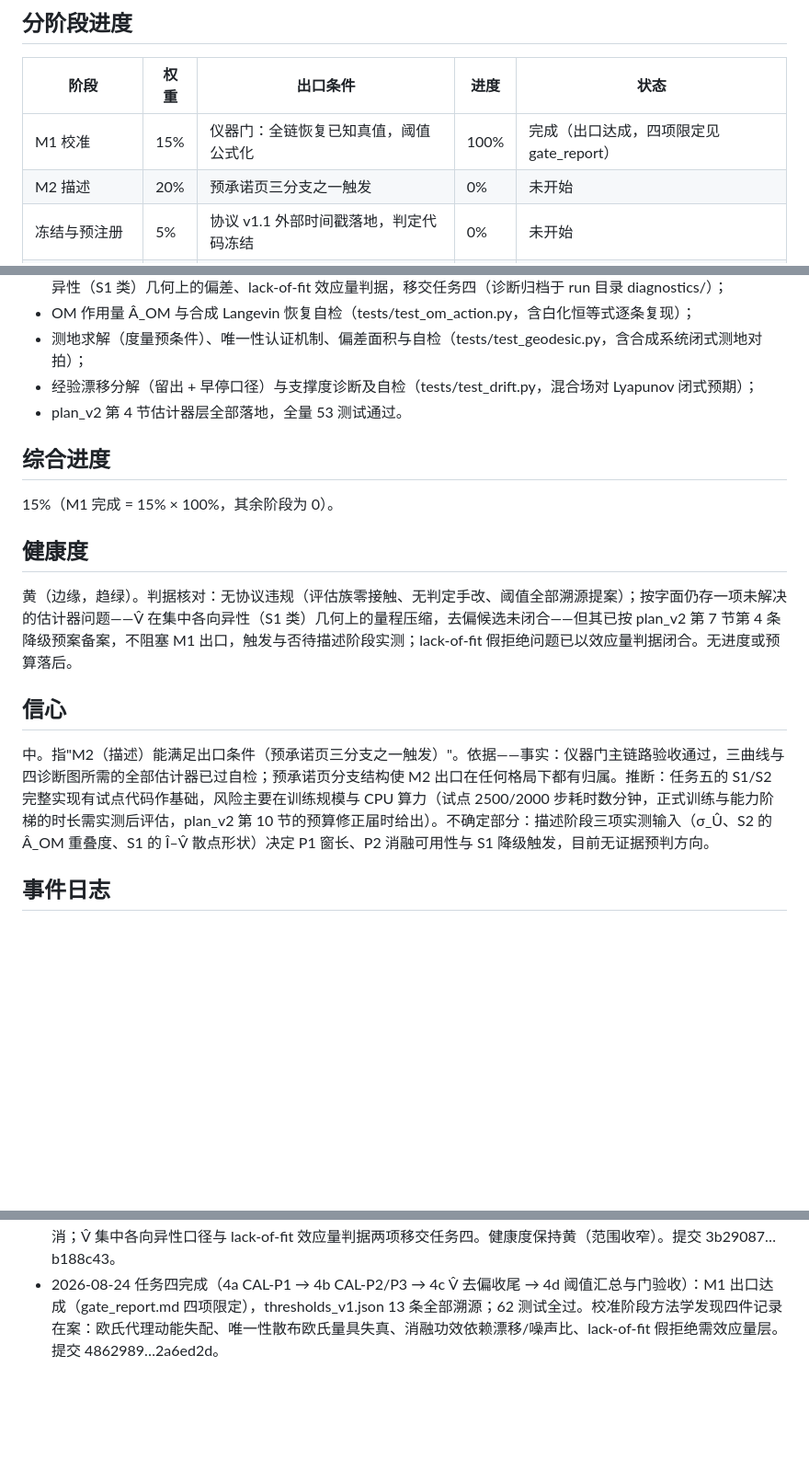
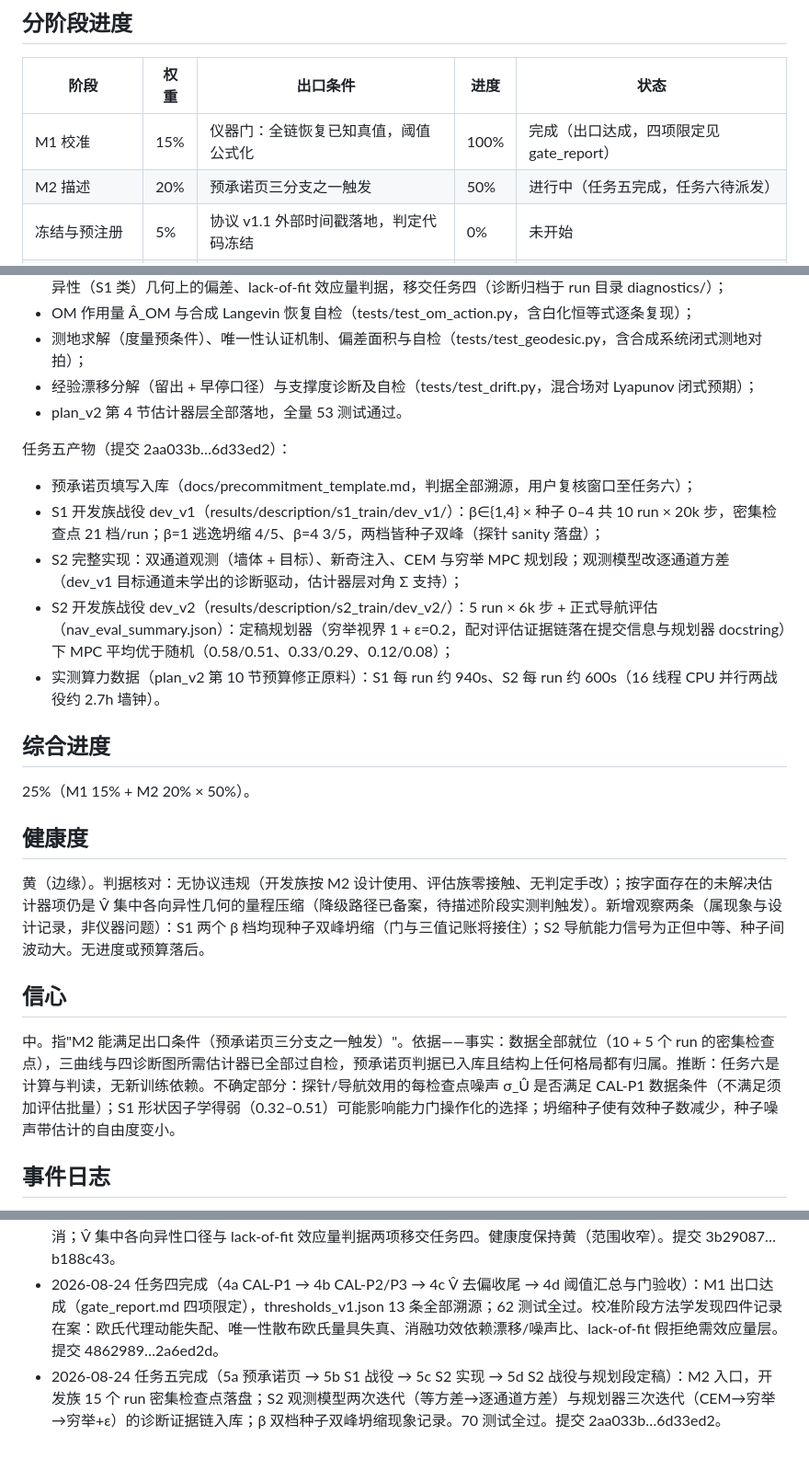
Before and after one commit to bnucaster/slep-verify-p1p4, a Markdown page: PROGRESS.md, 3 parts joined by grey strips. Shown at 92% size. Rendered like a GitHub page; blank space fills up the shorter version.

Commit message:
M2 任务五(5e) 进度板：M2 计 50%，综合 25%
Co-Authored-By: Claude Fable 5 <noreply@anthropic.com>
Claude-Session: https://claude.ai/code/session_01SHeHc1LAoa1VRakXZWjH1W

```diff
--- a/PROGRESS.md
+++ b/PROGRESS.md
@@ -7,7 +7,7 @@
 | 阶段 | 权重 | 出口条件 | 进度 | 状态 |
 |---|---|---|---|---|
 | M1 校准 | 15% | 仪器门：全链恢复已知真值，阈值公式化 | 100% | 完成（出口达成，四项限定见 gate_report） |
-| M2 描述 | 20% | 预承诺页三分支之一触发 | 0% | 未开始 |
+| M2 描述 | 20% | 预承诺页三分支之一触发 | 50% | 进行中（任务五完成，任务六待派发） |
 | 冻结与预注册 | 5% | 协议 v1.1 外部时间戳落地，判定代码冻结 | 0% | 未开始 |
 | EXP-P4 仿射律 | 15% | 判定写入 metrics.json | 0% | 未开始 |
 | EXP-P1 能量下降 | 10% | 判定写入 metrics.json | 0% | 未开始 |
@@ -44,17 +44,25 @@ M1 进度依据：任务一至四全部完成。出口产物：results/calibrati
 - 经验漂移分解（留出 + 早停口径）与支撑度诊断及自检（tests/test_drift.py，混合场对 Lyapunov 闭式预期）；
 - plan_v2 第 4 节估计器层全部落地，全量 53 测试通过。
 
+任务五产物（提交 2aa033b…6d33ed2）：
+
+- 预承诺页填写入库（docs/precommitment_template.md，判据全部溯源，用户复核窗口至任务六）；
+- S1 开发族战役 dev_v1（results/description/s1_train/dev_v1/）：β∈{1,4} × 种子 0–4 共 10 run × 20k 步，密集检查点 21 档/run；β=1 逃逸坍缩 4/5、β=4 3/5，两档皆种子双峰（探针 sanity 落盘）；
+- S2 完整实现：双通道观测（墙体 + 目标）、新奇注入、CEM 与穷举 MPC 规划段；观测模型改逐通道方差（dev_v1 目标通道未学出的诊断驱动，估计器层对角 Σ 支持）；
+- S2 开发族战役 dev_v2（results/description/s2_train/dev_v2/）：5 run × 6k 步 + 正式导航评估（nav_eval_summary.json）：定稿规划器（穷举视界 1 + ε=0.2，配对评估证据链落在提交信息与规划器 docstring）下 MPC 平均优于随机（0.58/0.51、0.33/0.29、0.12/0.08）；
+- 实测算力数据（plan_v2 第 10 节预算修正原料）：S1 每 run 约 940s、S2 每 run 约 600s（16 线程 CPU 并行两战役约 2.7h 墙钟）。
+
 ## 综合进度
 
-15%（M1 完成 = 15% × 100%，其余阶段为 0）。
+25%（M1 15% + M2 20% × 50%）。
 
 ## 健康度
 
-黄（边缘，趋绿）。判据核对：无协议违规（评估族零接触、无判定手改、阈值全部溯源提案）；按字面仍存一项未解决的估计器问题——V̂ 在集中各向异性（S1 类）几何上的量程压缩，去偏候选未闭合——但其已按 plan_v2 第 7 节第 4 条降级预案备案，不阻塞 M1 出口，触发与否待描述阶段实测；lack-of-fit 假拒绝问题已以效应量判据闭合。无进度或预算落后。
+黄（边缘）。判据核对：无协议违规（开发族按 M2 设计使用、评估族零接触、无判定手改）；按字面存在的未解决估计器项仍是 V̂ 集中各向异性几何的量程压缩（降级路径已备案，待描述阶段实测判触发）。新增观察两条（属现象与设计记录，非仪器问题）：S1 两个 β 档均现种子双峰坍缩（门与三值记账将接住）；S2 导航能力信号为正但中等、种子间波动大。无进度或预算落后。
 
 ## 信心
 
-中。指"M2（描述）能满足出口条件（预承诺页三分支之一触发）"。依据——事实：仪器门主链路验收通过，三曲线与四诊断图所需的全部估计器已过自检；预承诺页分支结构使 M2 出口在任何格局下都有归属。推断：任务五的 S1/S2 完整实现有试点代码作基础，风险主要在训练规模与 CPU 算力（试点 2500/2000 步耗时数分钟，正式训练与能力阶梯的时长需实测后评估，plan_v2 第 10 节的预算修正届时给出）。不确定部分：描述阶段三项实测输入（σ_Û、S2 的 Â_OM 重叠度、S1 的 Î–V̂ 散点形状）决定 P1 窗长、P2 消融可用性与 S1 降级触发，目前无证据预判方向。
+中。指"M2 能满足出口条件（预承诺页三分支之一触发）"。依据——事实：数据全部就位（10 + 5 个 run 的密集检查点），三曲线与四诊断图所需估计器已全部过自检，预承诺页判据已入库且结构上任何格局都有归属。推断：任务六是计算与判读，无新训练依赖。不确定部分：探针/导航效用的每检查点噪声 σ_Û 是否满足 CAL-P1 数据条件（不满足须加评估批量）；S1 形状因子学得弱（0.32–0.51）可能影响能力门操作化的选择；坍缩种子使有效种子数减少，种子噪声带估计的自由度变小。
 
 ## 事件日志
 
@@ -65,3 +73,4 @@ M1 进度依据：任务一至四全部完成。出口产物：results/calibrati
 - 2026-08-24 任务二完成（2a 密度与 Î → 2b S1 试点 → 2c S2 试点 → 2d 几何匹配 → 2e CAL-P4）：36 测试全过；CAL-P4 全链未恢复真温度，仪器门分支触发（plan_v2 第 5 节第 5 条），主源定位 kNN 密度路中高维偏差，待任务三 flow 双路修复后重跑。健康度绿转黄。提交 9e7f6bd…88e625e。
 - 2026-08-24 任务三完成（3a 密度/熵双路 → 3b CAL-P4 三口径重跑 → 3c OM 作用量 → 3d 测地 → 3e 漂移与支撑度）：估计器层全部落地，53 测试全过；flow 修复 CAL-P4 主配置（T̂ 误差 1.2–6.0%），隔离诊断排除偏差抵消；V̂ 集中各向异性口径与 lack-of-fit 效应量判据两项移交任务四。健康度保持黄（范围收窄）。提交 3b29087…b188c43。
 - 2026-08-24 任务四完成（4a CAL-P1 → 4b CAL-P2/P3 → 4c V̂ 去偏收尾 → 4d 阈值汇总与门验收）：M1 出口达成（gate_report.md 四项限定），thresholds_v1.json 13 条全部溯源；62 测试全过。校准阶段方法学发现四件记录在案：欧氏代理动能失配、唯一性散布欧氏量具失真、消融功效依赖漂移/噪声比、lack-of-fit 假拒绝需效应量层。提交 4862989…2a6ed2d。
+- 2026-08-24 任务五完成（5a 预承诺页 → 5b S1 战役 → 5c S2 实现 → 5d S2 战役与规划段定稿）：M2 入口，开发族 15 个 run 密集检查点落盘；S2 观测模型两次迭代（等方差→逐通道方差）与规划器三次迭代（CEM→穷举→穷举+ε）的诊断证据链入库；β 双档种子双峰坍缩现象记录。70 测试全过。提交 2aa033b…6d33ed2。
```
